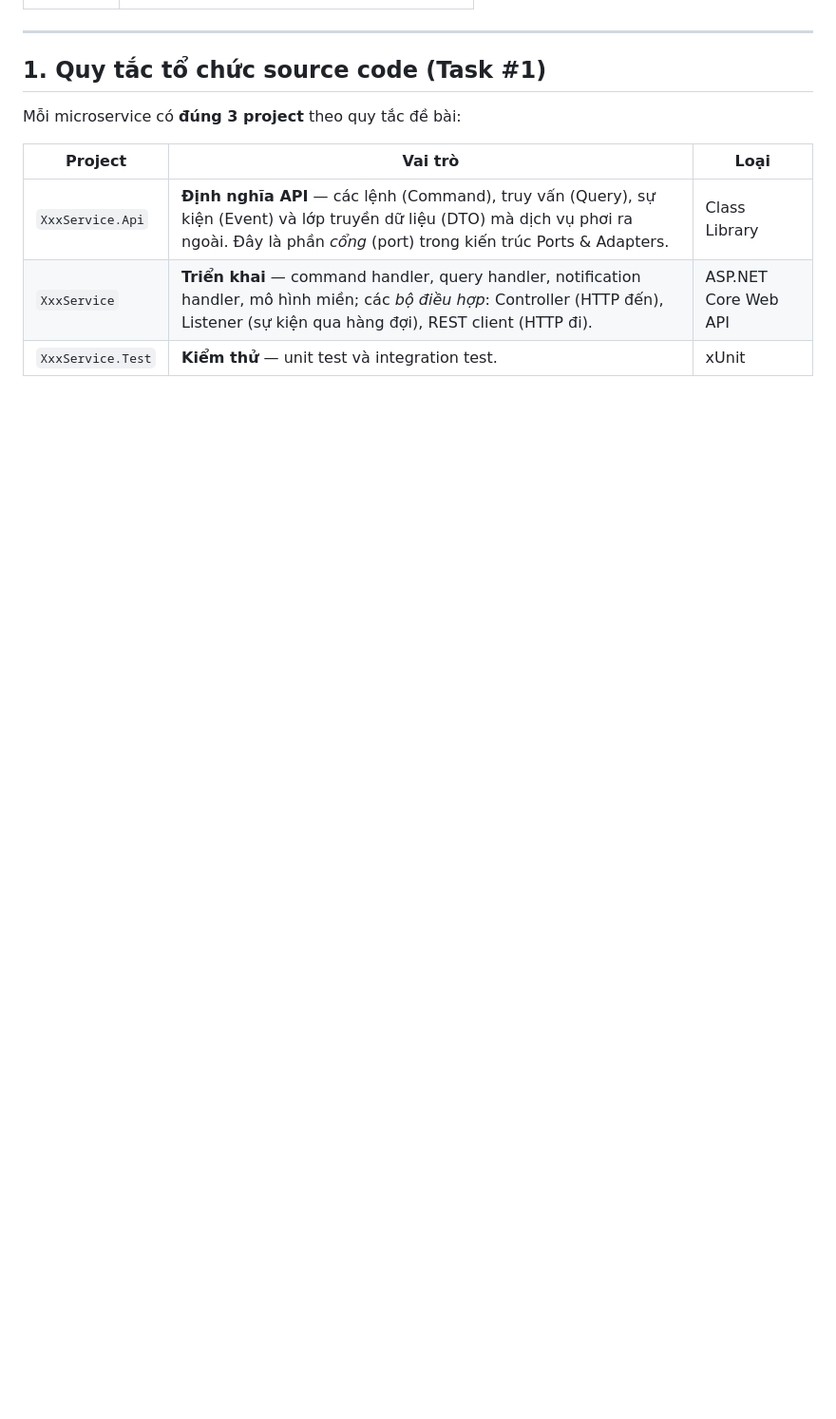
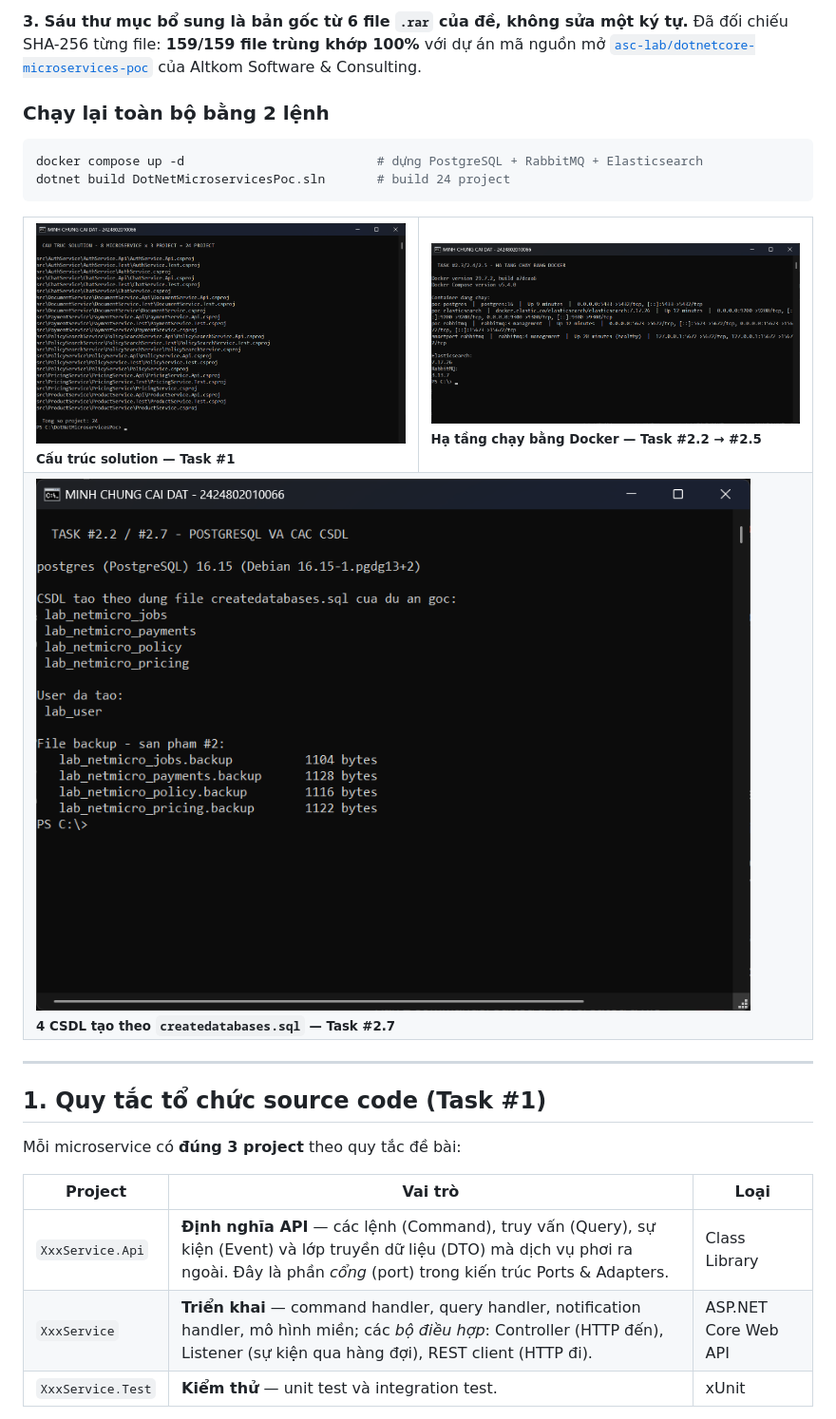
Before and after one commit to 2424802010066-png/DotNetMicroservicesPoc, a Markdown page: README.md, the part around one of its changes. Shown at 95% size. Rendered like a GitHub page; pictures changed too: docs/cau-truc-solution.png (added), docs/csdl-postgresql.png (added), docs/ha-tang-docker.png (added); blank space fills up the shorter version.

````diff
--- a/README.md
+++ b/README.md
@@ -15,3 +53,24 @@ Phần 2 — Cài đặt môi trường
+**3. Sáu thư mục bổ sung là bản gốc từ 6 file `.rar` của đề, không sửa một ký tự.**
+Đã đối chiếu SHA-256 từng file: **159/159 file trùng khớp 100%** với dự án mã nguồn mở
+[`asc-lab/dotnetcore-microservices-poc`](https://github.com/asc-lab/dotnetcore-microservices-poc)
+của Altkom Software & Consulting.
+
+### Chạy lại toàn bộ bằng 2 lệnh
+
+```bash
+docker compose up -d                          # dựng PostgreSQL + RabbitMQ + Elasticsearch
+dotnet build DotNetMicroservicesPoc.sln       # build 24 project
+```
+
+<table>
+<tr>
+<td width="50%"><img src="docs/cau-truc-solution.png" alt="Cấu trúc solution"><br><sub><b>Cấu trúc solution — Task #1</b></sub></td>
+<td width="50%"><img src="docs/ha-tang-docker.png" alt="Hạ tầng Docker"><br><sub><b>Hạ tầng chạy bằng Docker — Task #2.2 → #2.5</b></sub></td>
+</tr>
+<tr>
+<td colspan="2"><img src="docs/csdl-postgresql.png" alt="Các CSDL trong PostgreSQL"><br><sub><b>4 CSDL tạo theo <code>createdatabases.sql</code> — Task #2.7</b></sub></td>
+</tr>
+</table>
 
 ---
 
````
Also changed, not shown: other parts of README.md (+38 -0 lines), docs/ket-qua-build.png (added).
